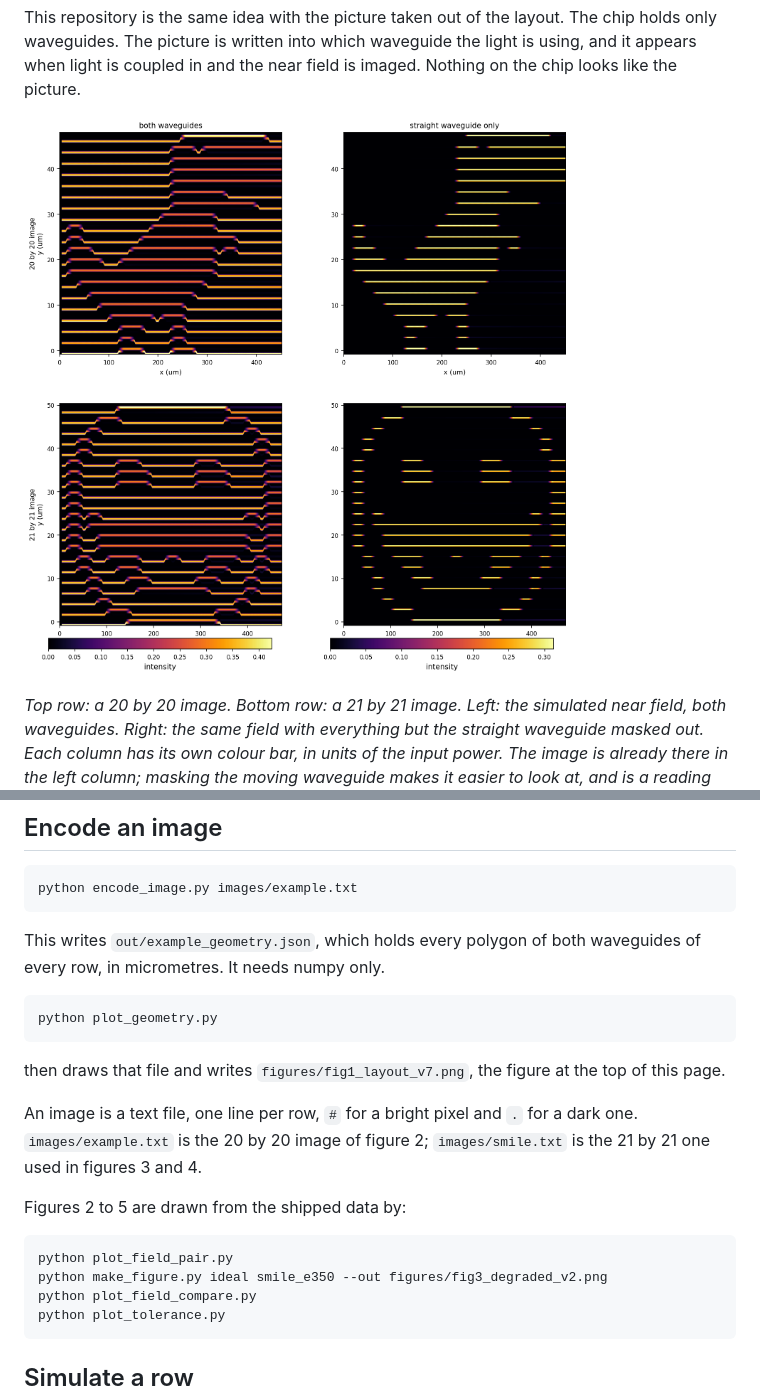
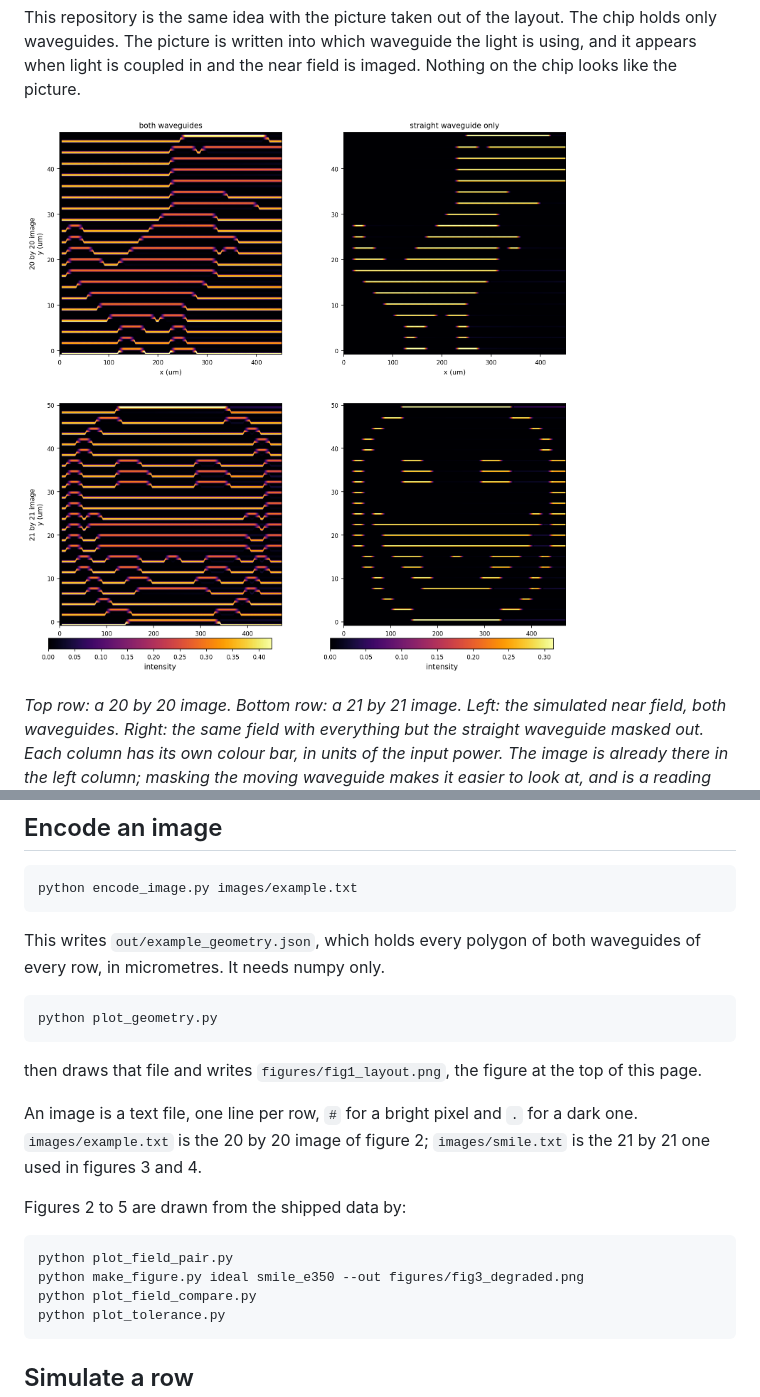
Before and after one commit to 55093693k-dot/waveguide-pixel-array, a Markdown page: README.md, 2 parts joined by grey strips. Drawn GitHub-style.

```diff
--- a/README.md
+++ b/README.md
@@ -14,7 +14,7 @@ chip holds only waveguides. The picture is written into which waveguide the ligh
 is using, and it appears when light is coupled in and the near field is imaged.
 Nothing on the chip looks like the picture.
 
-![Two images and what comes out of them](figures/fig2_field_v2.png)
+![Two images and what comes out of them](figures/fig2_field.png)
 
 *Top row: a 20 by 20 image. Bottom row: a 21 by 21 image. Left: the simulated
 near field, both waveguides. Right: the same field with everything but the
@@ -157,7 +157,7 @@ waveguides of every row, in micrometres. It needs numpy only.
 
     python plot_geometry.py
 
-then draws that file and writes `figures/fig1_layout_v7.png`, the figure at the
+then draws that file and writes `figures/fig1_layout.png`, the figure at the
 top of this page.
 
 An image is a text file, one line per row, `#` for a bright pixel and `.` for a
@@ -167,7 +167,7 @@ dark one. `images/example.txt` is the 20 by 20 image of figure 2;
 Figures 2 to 5 are drawn from the shipped data by:
 
     python plot_field_pair.py
-    python make_figure.py ideal smile_e350 --out figures/fig3_degraded_v2.png
+    python make_figure.py ideal smile_e350 --out figures/fig3_degraded.png
     python plot_field_compare.py
     python plot_tolerance.py
 
```
Also changed, not shown: other parts of README.md (+19 -20 lines), checks/README.md (deleted, +0 -20 lines), figures/fig1_layout.png (renamed from figures/fig1_layout_v7.png), figures/fig2_field.png (renamed from figures/fig2_field_v2.png), figures/fig3_degraded.png (renamed from figures/fig3_degraded_v2.png), figures/fig4_field_compare.png (renamed from figures/fig4_field_compare_v2.png), figures/fig5_tolerance.png (renamed from figures/fig5_tolerance_v2.png), 11 other files.
